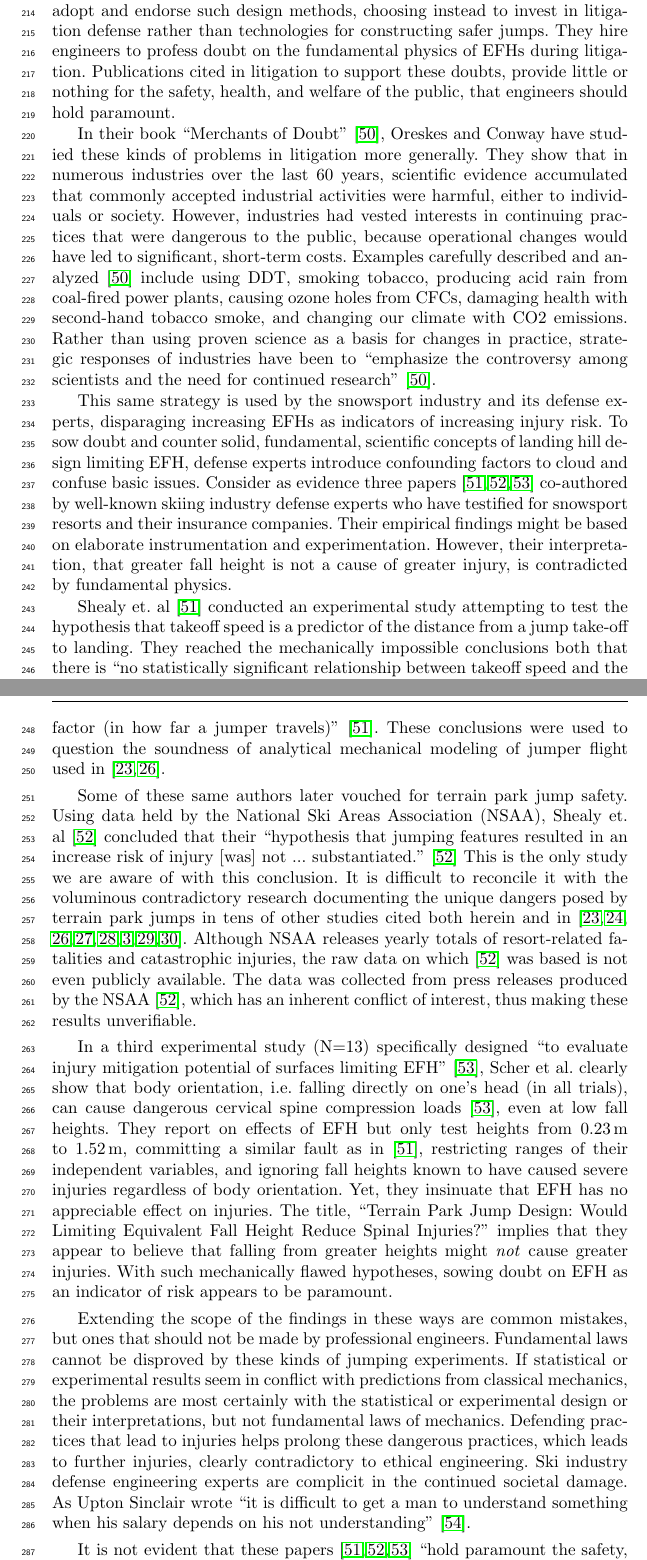
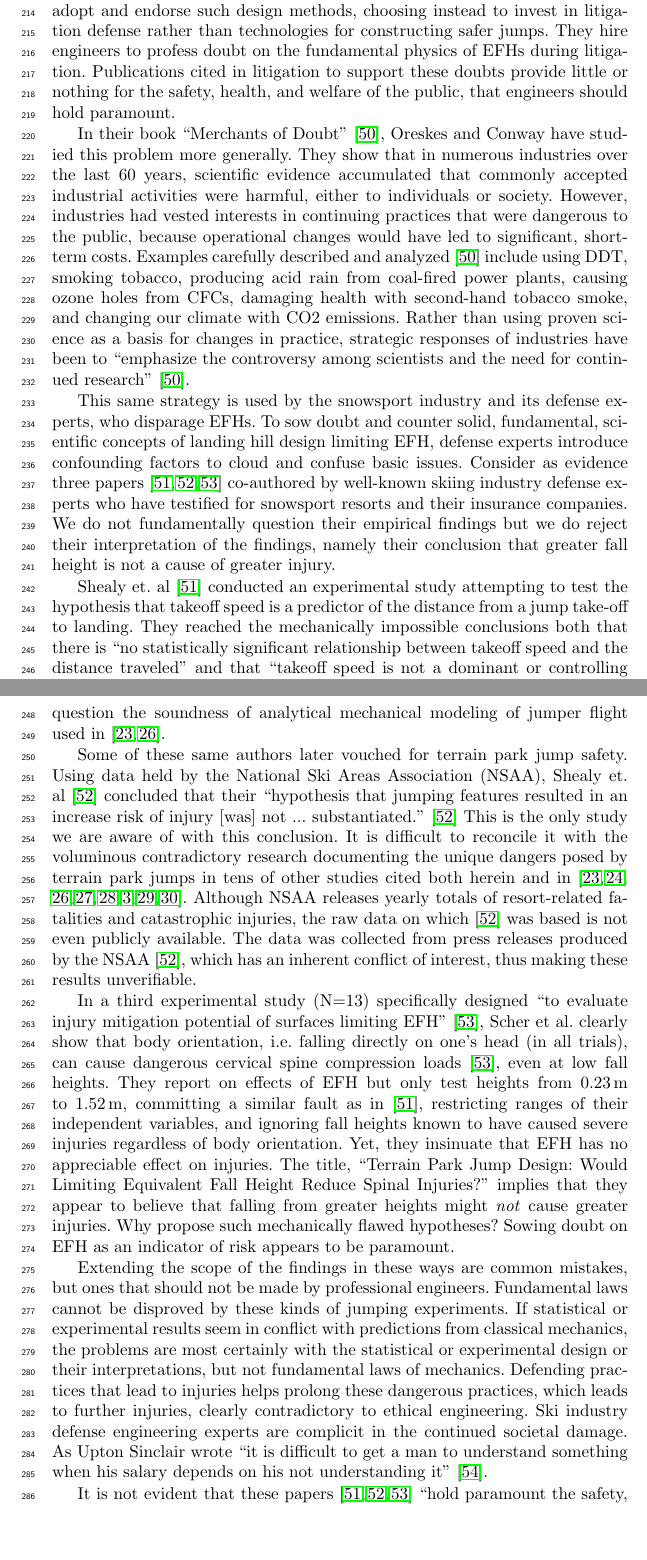
Before and after one commit to mechmotum/ski-analysis-paper, a LaTeX paper (main.tex): two parts of pages 9 and 10 of 17, joined at a grey line, cut so that both start at the same text, the shorter picture padded with empty space. Compiled offline with pdfLaTeX.

Commit message:
Update on Overleaf.

```diff
--- a/main.tex
+++ b/main.tex
@@ -392,10 +392,10 @@ jumps is no more laborious than building poorly designed, unsafe jumps. There is
 industries and their insurance companies are reluctant to adopt and endorse
 such design methods, choosing instead to invest in litigation
 defense rather than technologies for constructing safer jumps. They hire
-engineers to profess doubt on the fundamental physics of EFHs during litigation. Publications cited in litigation to support these doubts, provide little or nothing for the safety, health, and welfare of the public, that engineers should hold paramount.
+engineers to profess doubt on the fundamental physics of EFHs during litigation. Publications cited in litigation to support these doubts provide little or nothing for the safety, health, and welfare of the public, that engineers should hold paramount.
 
 In their book ``Merchants of Doubt''~\cite{Oreskes2010}, Oreskes and Conway
-have studied these kinds of problems in litigation more generally. They show that in numerous industries
+have studied this problem more generally. They show that in numerous industries
 over the last 60 years, scientific evidence accumulated that commonly accepted
 industrial activities were harmful, either to individuals or society. However,
 industries had vested interests in continuing practices that were dangerous to the public, because operational
@@ -407,13 +407,15 @@ practice, strategic responses of industries have been to ``emphasize the
 controversy among scientists and the need for continued
 research''~\cite{Oreskes2010}.
 
-This same strategy is used by the snowsport industry and its defense experts, disparaging increasing EFHs as indicators of increasing injury risk.
+This same strategy is used by the snowsport industry and its defense experts, who disparage EFHs.
 To sow doubt and counter solid, fundamental, scientific concepts of landing
 hill design limiting EFH, defense experts introduce confounding factors to
 cloud and confuse basic issues. Consider as evidence three papers
 \cite{Shealy2010,Shealy2015,Scher2015} co-authored by well-known skiing
 industry defense experts who have testified for snowsport resorts and their
-insurance companies. Their empirical findings might be based on elaborate instrumentation and experimentation. However, their interpretation, that greater fall height is not a cause of greater injury, is contradicted by fundamental physics.
+insurance companies. We do not fundamentally
+question their empirical findings but we do reject their interpretation of the
+findings, namely their conclusion that greater fall height is not a cause of greater injury.
 
 Shealy et.~al~\cite{Shealy2010} conducted an experimental study attempting to
 test the hypothesis that takeoff speed is a predictor of the distance from a
@@ -448,10 +450,15 @@ ignoring fall heights known to have caused severe injuries regardless of body
 orientation. Yet, they insinuate that EFH has no appreciable effect on injuries.
 The title, ``Terrain Park Jump Design: Would Limiting Equivalent Fall Height
 Reduce Spinal Injuries?'' implies that they appear to believe that falling from
-greater heights might \emph{not} cause greater injuries. With such
-mechanically flawed hypotheses, sowing doubt on EFH as an indicator of risk appears to be paramount.
+greater heights might \emph{not} cause greater injuries.
+Why propose such mechanically flawed hypotheses? Sowing
+doubt on EFH
+as an indicator
+of risk
+appears to
+be paramount.
 
-Extending the scope of the findings in these ways are common mistakes, but ones that should not be made by professional engineers. Fundamental laws cannot be disproved by these kinds of jumping experiments. If statistical or experimental results seem in conflict with predictions from classical mechanics, the problems are most certainly with the statistical or experimental design or their interpretations, but not fundamental laws of mechanics. Defending practices that lead to injuries helps prolong these dangerous practices, which leads to further injuries, clearly contradictory to ethical engineering. Ski industry defense engineering experts are complicit in the continued societal damage. As Upton Sinclair wrote ``it is difficult to get a man to understand something when his salary depends on his not understanding''~\cite{Sinclair1994}.
+Extending the scope of the findings in these ways are common mistakes, but ones that should not be made by professional engineers. Fundamental laws cannot be disproved by these kinds of jumping experiments. If statistical or experimental results seem in conflict with predictions from classical mechanics, the problems are most certainly with the statistical or experimental design or their interpretations, but not fundamental laws of mechanics. Defending practices that lead to injuries helps prolong these dangerous practices, which leads to further injuries, clearly contradictory to ethical engineering. Ski industry defense engineering experts are complicit in the continued societal damage. As Upton Sinclair wrote ``it is difficult to get a man to understand something when his salary depends on his not understanding it''~\cite{Sinclair1994}.
 
 It is not evident that these papers~\cite{Shealy2010,Shealy2015,Scher2015}
 ``hold paramount the safety, health and welfare of the public''. They are
```
Also changed, not shown: main.tex (8 more changed lines).
